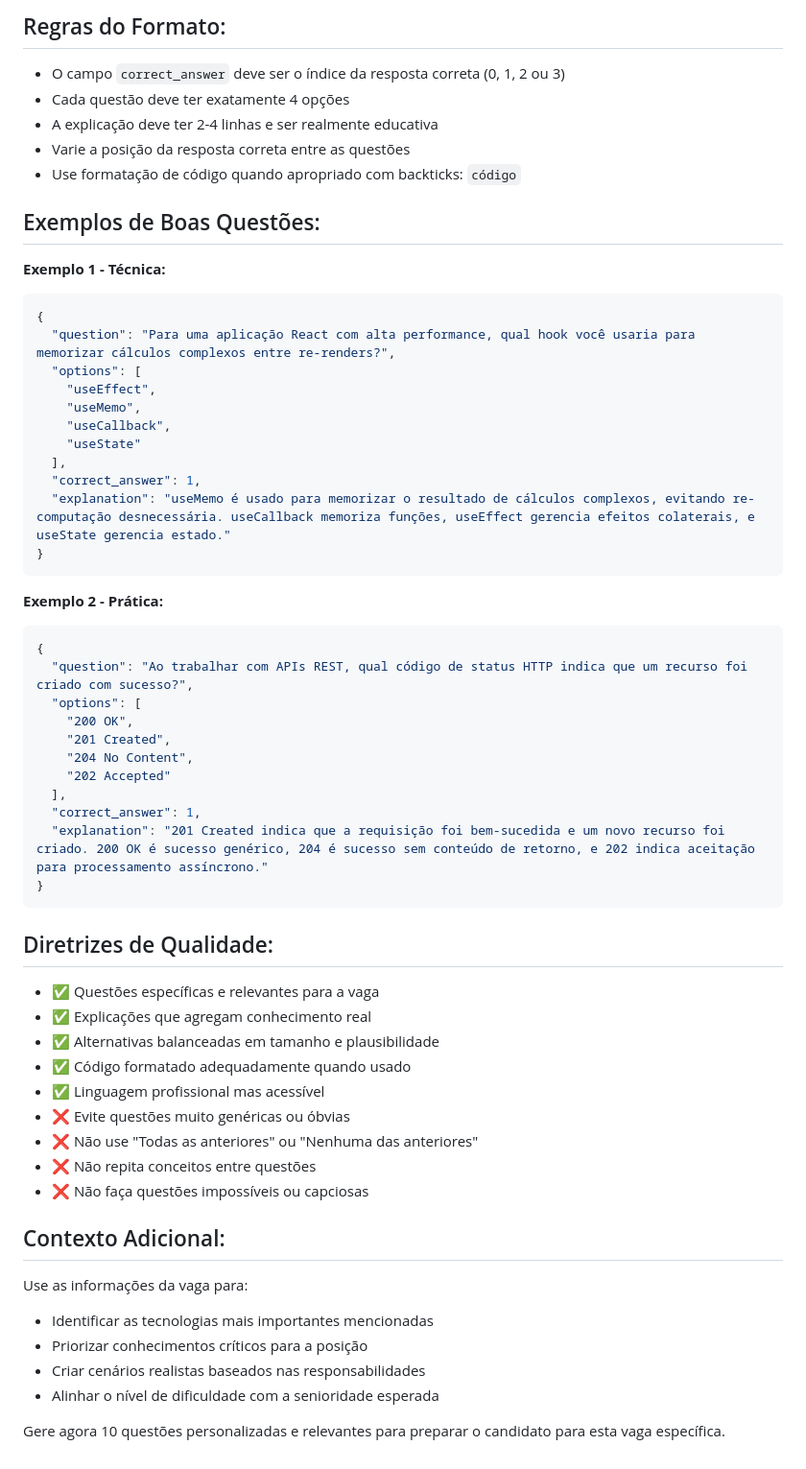
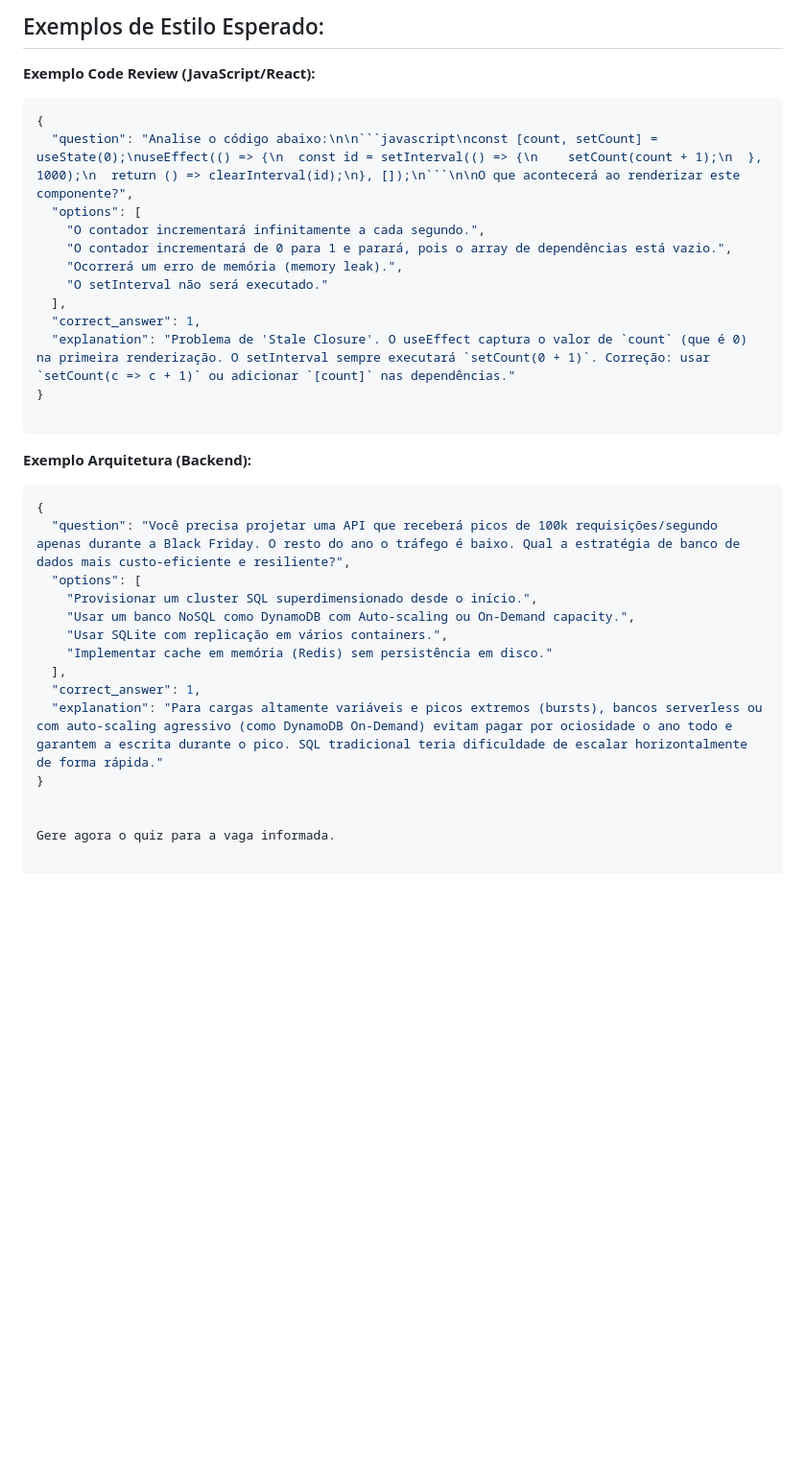
Before and after one commit to lucaspanzera1/interviewreadyai, a Markdown page: prompt/job-quiz.md, the part around one of its changes. Shown at 96% size. Rendered like a GitHub page; blank space fills up the shorter version.

````diff
--- a/prompt/job-quiz.md
+++ b/prompt/job-quiz.md
@@ -69,60 +54,38 @@ Retorne APENAS um JSON válido, sem texto adicional antes ou depois:
 ```
 
-## Regras do Formato:
-- O campo `correct_answer` deve ser o índice da resposta correta (0, 1, 2 ou 3)
-- Cada questão deve ter exatamente 4 opções
-- A explicação deve ter 2-4 linhas e ser realmente educativa
-- Varie a posição da resposta correta entre as questões
-- Use formatação de código quando apropriado com backticks: `código`
+## Exemplos de Estilo Esperado:
 
-## Exemplos de Boas Questões:
+**Exemplo Code Review (JavaScript/React):**
 
-**Exemplo 1 - Técnica:**
 ```json
 {
-  "question": "Para uma aplicação React com alta performance, qual hook você usaria para memorizar cálculos complexos entre re-renders?",
+  "question": "Analise o código abaixo:\n\n```javascript\nconst [count, setCount] = useState(0);\nuseEffect(() => {\n  const id = setInterval(() => {\n    setCount(count + 1);\n  }, 1000);\n  return () => clearInterval(id);\n}, []);\n```\n\nO que acontecerá ao renderizar este componente?",
   "options": [
-    "useEffect",
-    "useMemo",
-    "useCallback",
-    "useState"
+    "O contador incrementará infinitamente a cada segundo.",
+    "O contador incrementará de 0 para 1 e parará, pois o array de dependências está vazio.",
+    "Ocorrerá um erro de memória (memory leak).",
+    "O setInterval não será executado."
   ],
   "correct_answer": 1,
-  "explanation": "useMemo é usado para memorizar o resultado de cálculos complexos, evitando re-computação desnecessária. useCallback memoriza funções, useEffect gerencia efeitos colaterais, e useState gerencia estado."
+  "explanation": "Problema de 'Stale Closure'. O useEffect captura o valor de `count` (que é 0) na primeira renderização. O setInterval sempre executará `setCount(0 + 1)`. Correção: usar `setCount(c => c + 1)` ou adicionar `[count]` nas dependências."
 }
+
 ```
 
-**Exemplo 2 - Prática:**
+**Exemplo Arquitetura (Backend):**
+
 ```json
 {
-  "question": "Ao trabalhar com APIs REST, qual código de status HTTP indica que um recurso foi criado com sucesso?",
+  "question": "Você precisa projetar uma API que receberá picos de 100k requisições/segundo apenas durante a Black Friday. O resto do ano o tráfego é baixo. Qual a estratégia de banco de dados mais custo-eficiente e resiliente?",
   "options": [
-    "200 OK",
-    "201 Created",
-    "204 No Content",
-    "202 Accepted"
+    "Provisionar um cluster SQL superdimensionado desde o início.",
+    "Usar um banco NoSQL como DynamoDB com Auto-scaling ou On-Demand capacity.",
+    "Usar SQLite com replicação em vários containers.",
+    "Implementar cache em memória (Redis) sem persistência em disco."
   ],
   "correct_answer": 1,
-  "explanation": "201 Created indica que a requisição foi bem-sucedida e um novo recurso foi criado. 200 OK é sucesso genérico, 204 é sucesso sem conteúdo de retorno, e 202 indica aceitação para processamento assíncrono."
+  "explanation": "Para cargas altamente variáveis e picos extremos (bursts), bancos serverless ou com auto-scaling agressivo (como DynamoDB On-Demand) evitam pagar por ociosidade o ano todo e garantem a escrita durante o pico. SQL tradicional teria dificuldade de escalar horizontalmente de forma rápida."
 }
-```
 
-## Diretrizes de Qualidade:
-- ✅ Questões específicas e relevantes para a vaga
-- ✅ Explicações que agregam conhecimento real
-- ✅ Alternativas balanceadas em tamanho e plausibilidade
-- ✅ Código formatado adequadamente quando usado
-- ✅ Linguagem profissional mas acessível
-- ❌ Evite questões muito genéricas ou óbvias
-- ❌ Não use "Todas as anteriores" ou "Nenhuma das anteriores"
-- ❌ Não repita conceitos entre questões
-- ❌ Não faça questões impossíveis ou capciosas
 
-## Contexto Adicional:
-Use as informações da vaga para:
-- Identificar as tecnologias mais importantes mencionadas
-- Priorizar conhecimentos críticos para a posição
-- Criar cenários realistas baseados nas responsabilidades
-- Alinhar o nível de dificuldade com a senioridade esperada
-
-Gere agora 10 questões personalizadas e relevantes para preparar o candidato para esta vaga específica.
+Gere agora o quiz para a vaga informada.
````
Also changed, not shown: other parts of prompt/job-quiz.md (+31 -46 lines).
